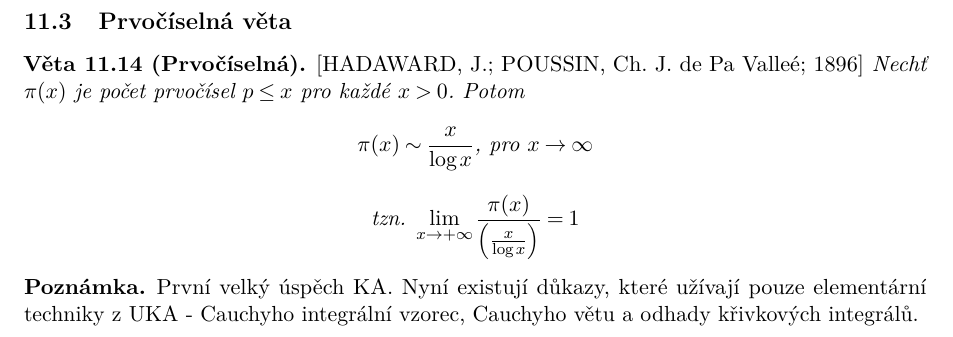
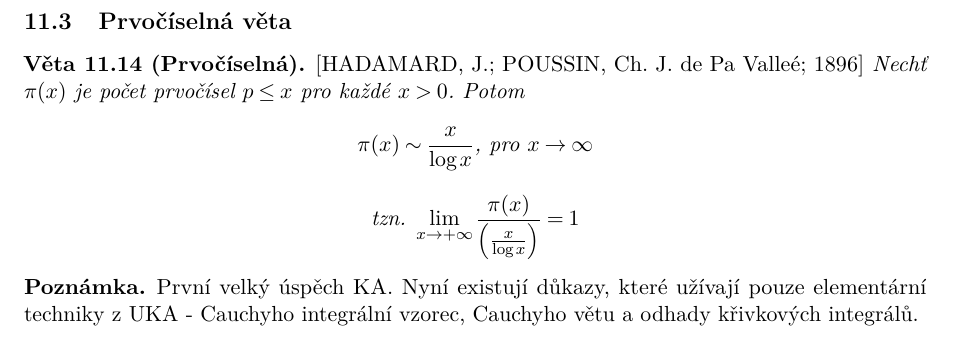
Before and after one commit to M1nd3r/NMMA301, a LaTeX document (zdroj/main.tex, which reads zdroj/prednasky/14_prednaska.tex): part of page 38 of 39, cut so that both start at the same text. Compiled offline with pdfLaTeX.

Commit message:
typo
HADAWARD -> HADAMARD

```diff
--- a/zdroj/prednasky/14_prednaska.tex
+++ b/zdroj/prednasky/14_prednaska.tex
@@ -160,7 +160,7 @@ Zde se využívá jednoznačnosti faktorizace $n_j$ jako součinu provčísel. P
 
 \subsection{Prvočíselná věta}
 
-\begin{theorem}[Prvočíselná] \emph{[HADAWARD, J.; POUSSIN, Ch. J. de Pa Valleé; 1896]}
+\begin{theorem}[Prvočíselná] \emph{[HADAMARD, J.; POUSSIN, Ch. J. de Pa Valleé; 1896]}
 Nechť $\pi(x)$ je počet prvočísel $p\leq x$ pro každé $x>0$. Potom
 $$\pi(x)\sim \frac{x}{\log x}\text{, pro }x\rightarrow\infty $$
 $$\text{tzn. }\lim_{x\rightarrow+\infty}\frac{\pi(x)}{\left(\frac{x}{\log x}\right)}=1
```
Also changed, not shown: Úvod do komplexní analýzy.pdf, 1 other file.
